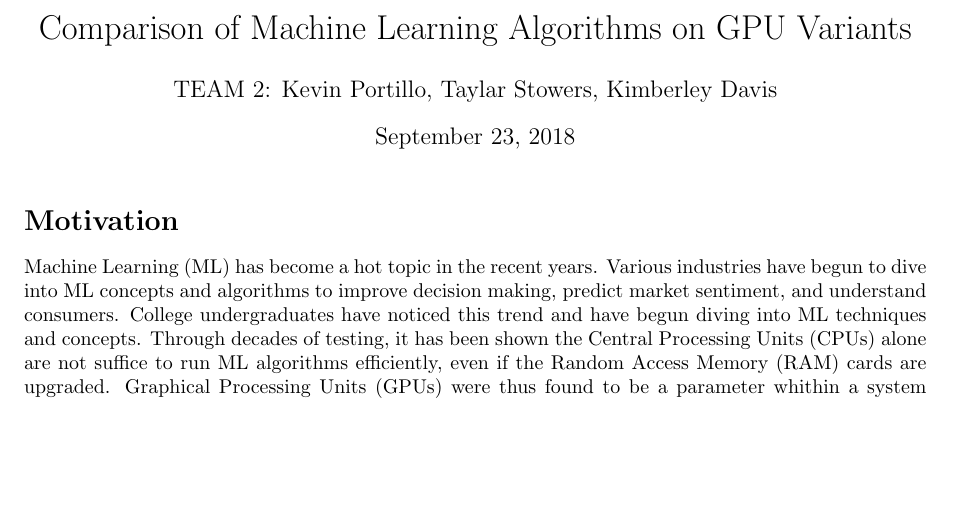
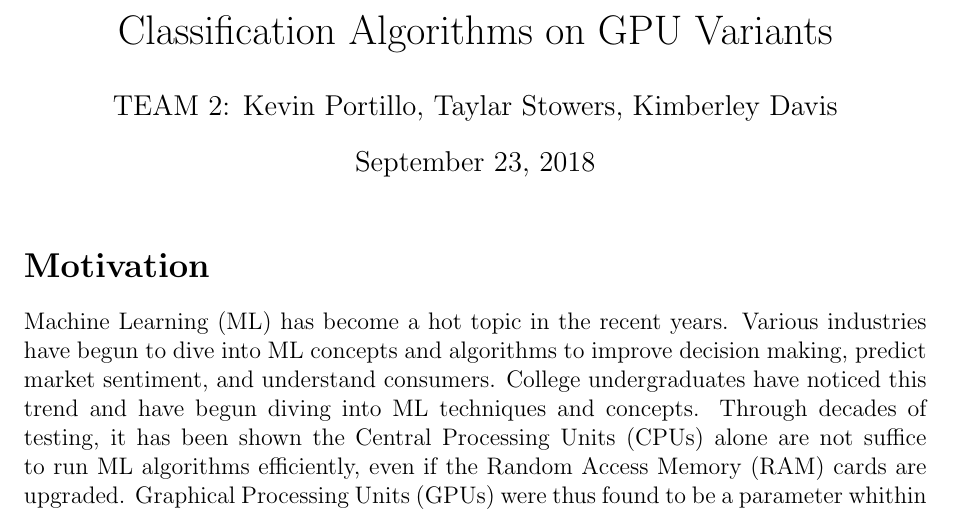
Before and after one commit to Unix-Project-T2/Proposal, a LaTeX document (Proposal.tex): part of the page, cut so that both start at the same text, the shorter picture padded with empty space. Compiled offline with pdfLaTeX.

Commit message:
change title

```diff
--- a/Proposal.tex
+++ b/Proposal.tex
@@ -1,9 +1,9 @@
-\documentclass[10pt]{article}
+\documentclass[12pt]{article}
 \usepackage[a4paper,margin=1in,footskip=0.25in]{geometry}
 \pagenumbering{gobble}
 \begin{document}
 
-\title{Comparison of Machine Learning Algorithms on GPU Variants}
+\title{Classification Algorithms on GPU Variants}
 \author{TEAM 2: Kevin Portillo, Taylar Stowers, Kimberley Davis}
 \maketitle
 
```
